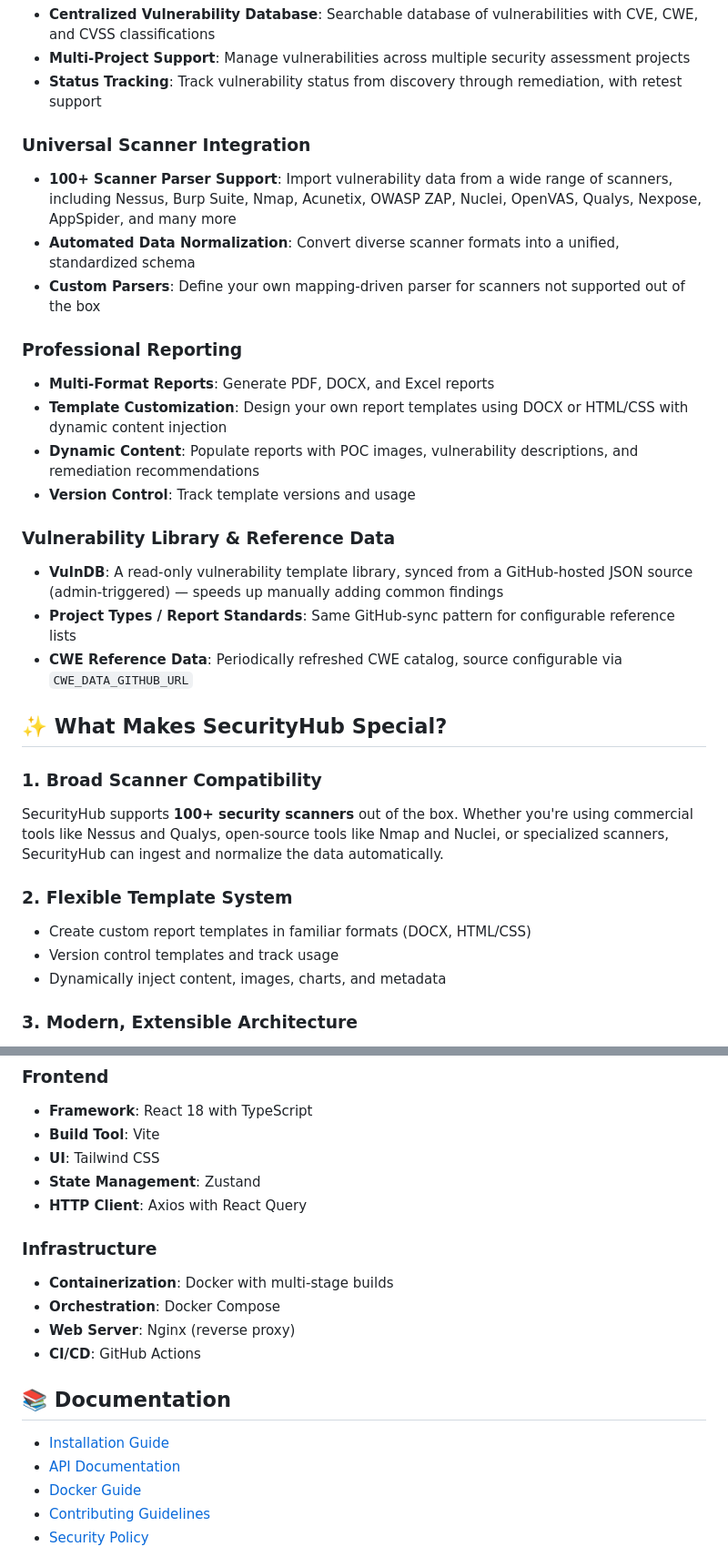
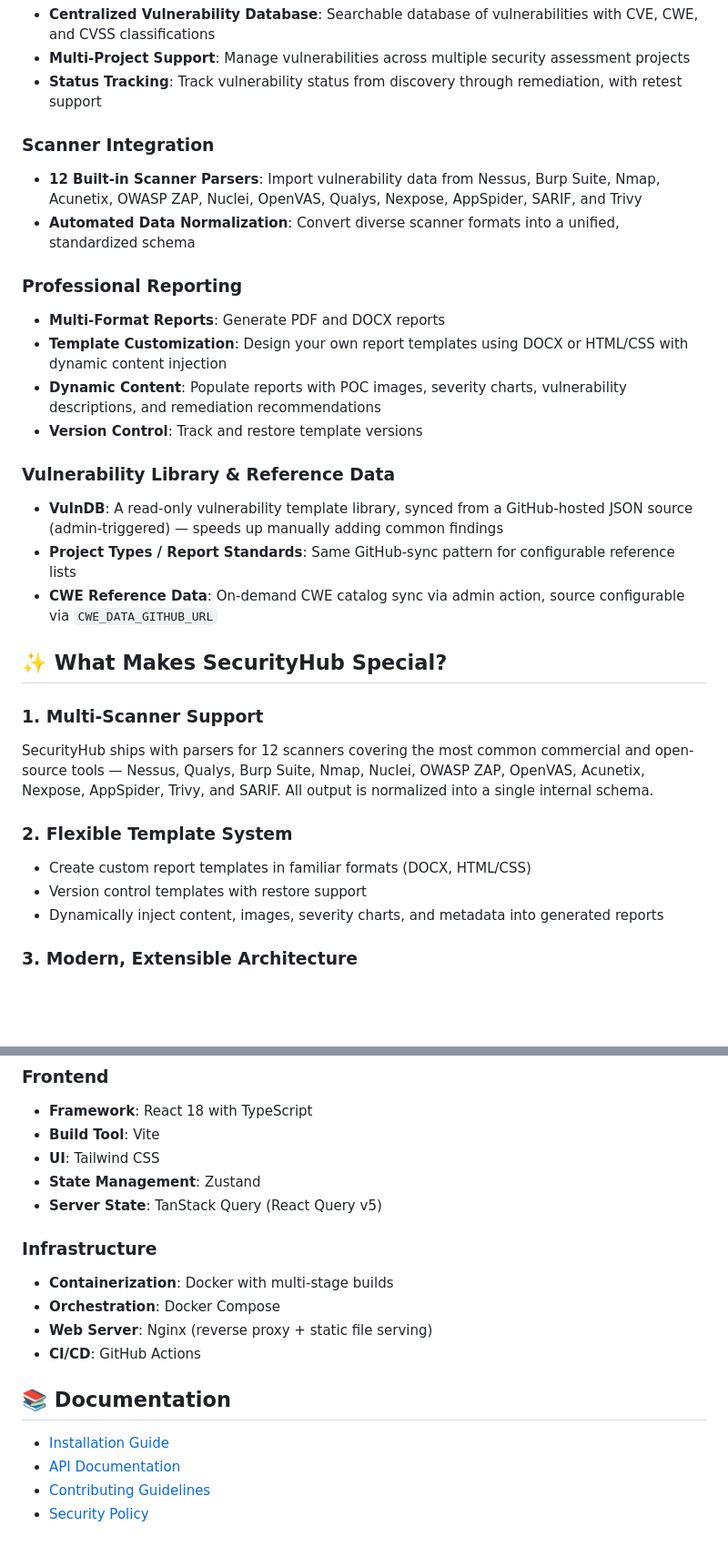
Before and after one commit to Gastordia/SecurityHub-Community, a Markdown page: README.md, 2 parts joined by grey strips. Shown at 91% size. Rendered like a GitHub page; blank space fills up the shorter version.

```diff
--- a/README.md
+++ b/README.md
@@ -13,31 +13,30 @@ This is a single-tenant deployment: all data lives in one shared workspace (no o
 - **Multi-Project Support**: Manage vulnerabilities across multiple security assessment projects
 - **Status Tracking**: Track vulnerability status from discovery through remediation, with retest support
 
-### **Universal Scanner Integration**
-- **100+ Scanner Parser Support**: Import vulnerability data from a wide range of scanners, including Nessus, Burp Suite, Nmap, Acunetix, OWASP ZAP, Nuclei, OpenVAS, Qualys, Nexpose, AppSpider, and many more
+### **Scanner Integration**
+- **12 Built-in Scanner Parsers**: Import vulnerability data from Nessus, Burp Suite, Nmap, Acunetix, OWASP ZAP, Nuclei, OpenVAS, Qualys, Nexpose, AppSpider, SARIF, and Trivy
 - **Automated Data Normalization**: Convert diverse scanner formats into a unified, standardized schema
-- **Custom Parsers**: Define your own mapping-driven parser for scanners not supported out of the box
 
 ### **Professional Reporting**
-- **Multi-Format Reports**: Generate PDF, DOCX, and Excel reports
+- **Multi-Format Reports**: Generate PDF and DOCX reports
 - **Template Customization**: Design your own report templates using DOCX or HTML/CSS with dynamic content injection
-- **Dynamic Content**: Populate reports with POC images, vulnerability descriptions, and remediation recommendations
-- **Version Control**: Track template versions and usage
+- **Dynamic Content**: Populate reports with POC images, severity charts, vulnerability descriptions, and remediation recommendations
+- **Version Control**: Track and restore template versions
 
 ### **Vulnerability Library & Reference Data**
 - **VulnDB**: A read-only vulnerability template library, synced from a GitHub-hosted JSON source (admin-triggered) — speeds up manually adding common findings
 - **Project Types / Report Standards**: Same GitHub-sync pattern for configurable reference lists
-- **CWE Reference Data**: Periodically refreshed CWE catalog, source configurable via `CWE_DATA_GITHUB_URL`
+- **CWE Reference Data**: On-demand CWE catalog sync via admin action, source configurable via `CWE_DATA_GITHUB_URL`
 
 ## ✨ What Makes SecurityHub Special?
 
-### **1. Broad Scanner Compatibility**
-SecurityHub supports **100+ security scanners** out of the box. Whether you're using commercial tools like Nessus and Qualys, open-source tools like Nmap and Nuclei, or specialized scanners, SecurityHub can ingest and normalize the data automatically.
+### **1. Multi-Scanner Support**
+SecurityHub ships with parsers for 12 scanners covering the most common commercial and open-source tools — Nessus, Qualys, Burp Suite, Nmap, Nuclei, OWASP ZAP, OpenVAS, Acunetix, Nexpose, AppSpider, Trivy, and SARIF. All output is normalized into a single internal schema.
 
 ### **2. Flexible Template System**
 - Create custom report templates in familiar formats (DOCX, HTML/CSS)
-- Version control templates and track usage
-- Dynamically inject content, images, charts, and metadata
+- Version control templates with restore support
+- Dynamically inject content, images, severity charts, and metadata into generated reports
 
 ### **3. Modern, Extensible Architecture**
 - **API-First Design**: Full REST API with OpenAPI/Swagger documentation
@@ -126,19 +126,18 @@ The application will be available at:
 - **Build Tool**: Vite
 - **UI**: Tailwind CSS
 - **State Management**: Zustand
-- **HTTP Client**: Axios with React Query
+- **Server State**: TanStack Query (React Query v5)
 
 ### Infrastructure
 - **Containerization**: Docker with multi-stage builds
 - **Orchestration**: Docker Compose
-- **Web Server**: Nginx (reverse proxy)
+- **Web Server**: Nginx (reverse proxy + static file serving)
 - **CI/CD**: GitHub Actions
 
 ## 📚 Documentation
 
 - [Installation Guide](docs/INSTALLATION.md)
 - [API Documentation](docs/API.md)
-- [Docker Guide](DOCKER_BUILD_GUIDE.md)
 - [Contributing Guidelines](CONTRIBUTING.md)
 - [Security Policy](SECURITY.md)
 
```
Also changed, not shown: other parts of README.md (+30 -33 lines).
